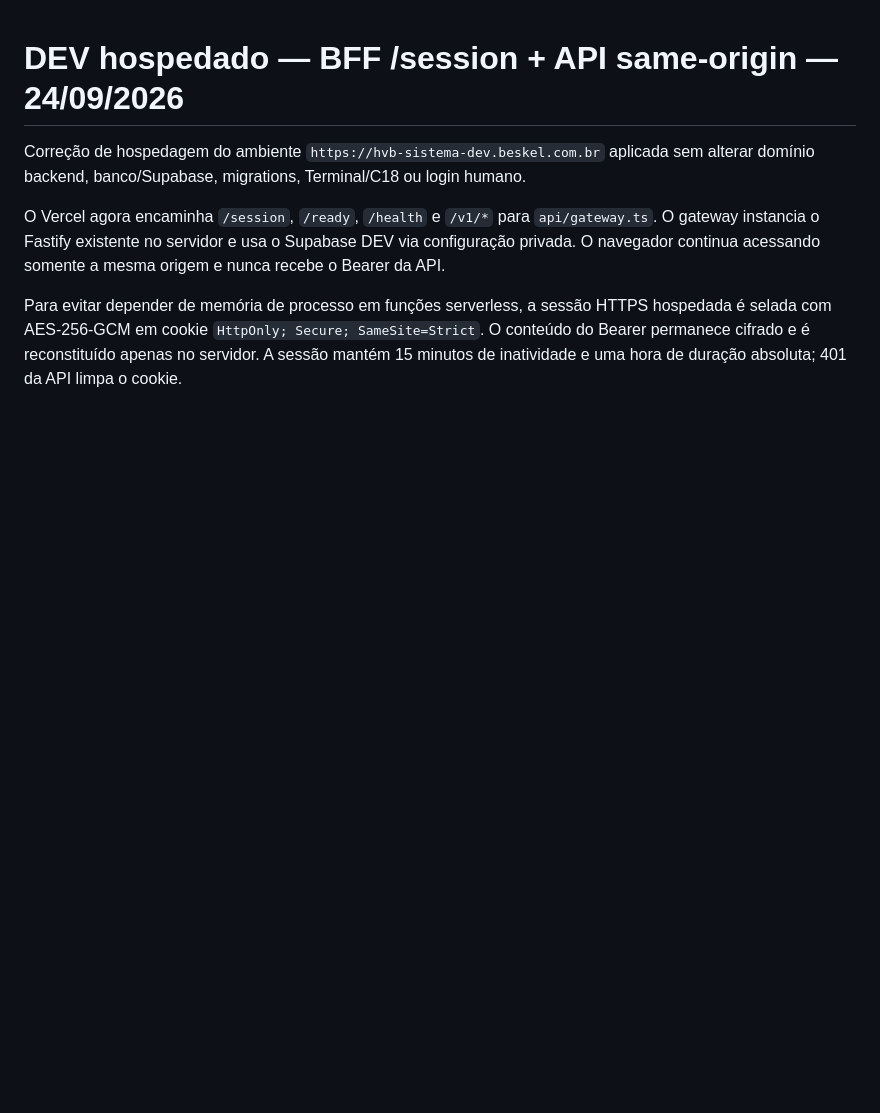
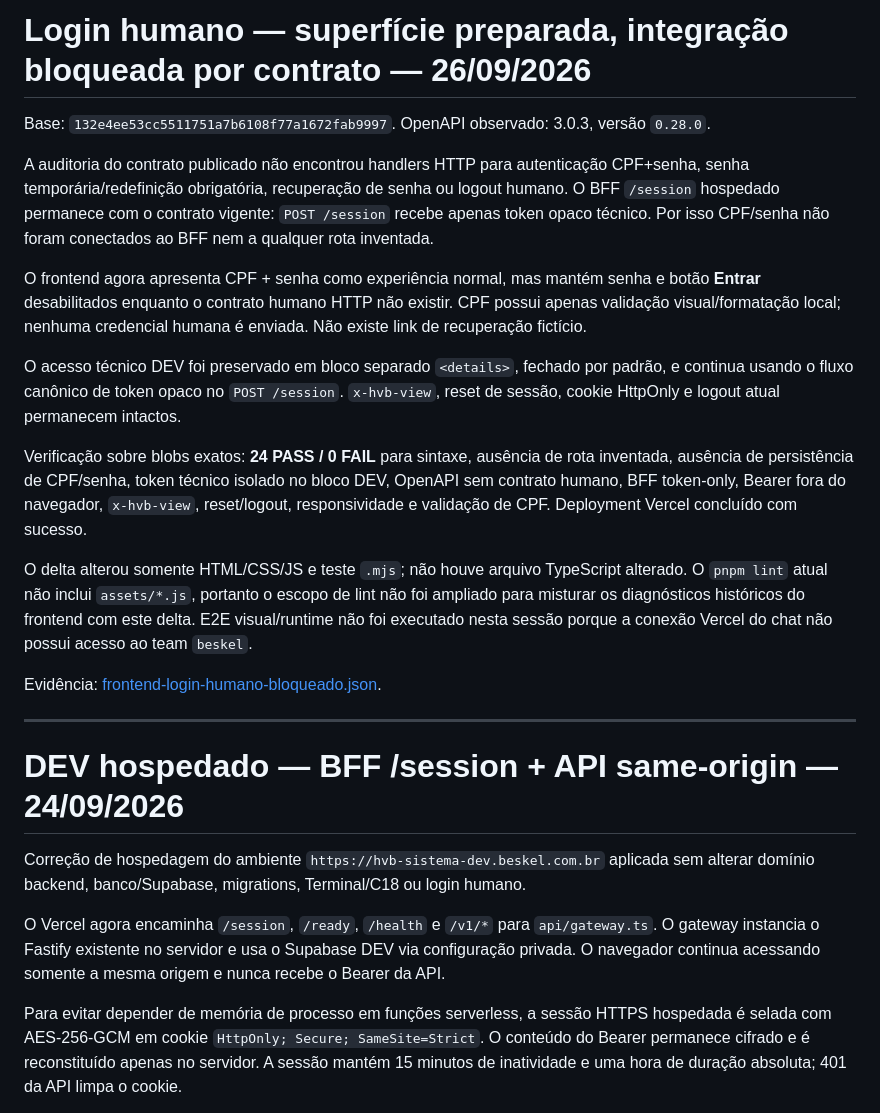
Before and after one commit to BeskelBR/beskel-site, a Markdown page: docs/FRONTEND-MVP.md, the part around the change. Drawn GitHub-style; blank space fills up the shorter version.

Commit message:
docs(frontend): document human login contract blocker

```diff
--- a/docs/FRONTEND-MVP.md
+++ b/docs/FRONTEND-MVP.md
@@ -1,3 +1,21 @@
+# Login humano — superfície preparada, integração bloqueada por contrato — 26/09/2026
+
+Base: `132e4ee53cc5511751a7b6108f77a1672fab9997`. OpenAPI observado: 3.0.3, versão `0.28.0`.
+
+A auditoria do contrato publicado não encontrou handlers HTTP para autenticação CPF+senha, senha temporária/redefinição obrigatória, recuperação de senha ou logout humano. O BFF `/session` hospedado permanece com o contrato vigente: `POST /session` recebe apenas token opaco técnico. Por isso CPF/senha não foram conectados ao BFF nem a qualquer rota inventada.
+
+O frontend agora apresenta CPF + senha como experiência normal, mas mantém senha e botão **Entrar** desabilitados enquanto o contrato humano HTTP não existir. CPF possui apenas validação visual/formatação local; nenhuma credencial humana é enviada. Não existe link de recuperação fictício.
+
+O acesso técnico DEV foi preservado em bloco separado `<details>`, fechado por padrão, e continua usando o fluxo canônico de token opaco no `POST /session`. `x-hvb-view`, reset de sessão, cookie HttpOnly e logout atual permanecem intactos.
+
+Verificação sobre blobs exatos: **24 PASS / 0 FAIL** para sintaxe, ausência de rota inventada, ausência de persistência de CPF/senha, token técnico isolado no bloco DEV, OpenAPI sem contrato humano, BFF token-only, Bearer fora do navegador, `x-hvb-view`, reset/logout, responsividade e validação de CPF. Deployment Vercel concluído com sucesso.
+
+O delta alterou somente HTML/CSS/JS e teste `.mjs`; não houve arquivo TypeScript alterado. O `pnpm lint` atual não inclui `assets/*.js`, portanto o escopo de lint não foi ampliado para misturar os diagnósticos históricos do frontend com este delta. E2E visual/runtime não foi executado nesta sessão porque a conexão Vercel do chat não possui acesso ao team `beskel`.
+
+Evidência: [frontend-login-humano-bloqueado.json](evidencias/frontend-login-humano-bloqueado.json).
+
+---
+
 # DEV hospedado — BFF /session + API same-origin — 24/09/2026
 
 Correção de hospedagem do ambiente `https://hvb-sistema-dev.beskel.com.br` aplicada sem alterar domínio backend, banco/Supabase, migrations, Terminal/C18 ou login humano.
```
